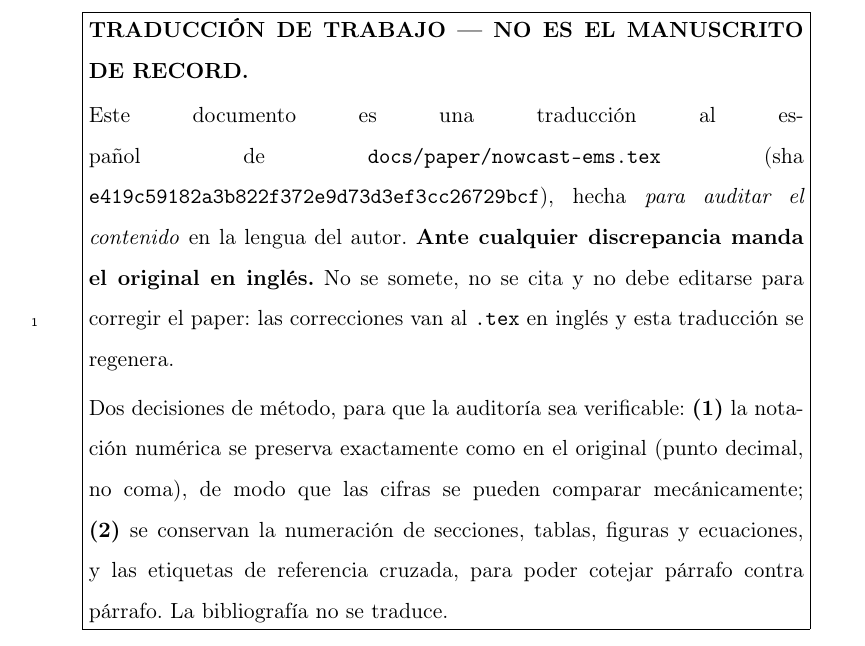
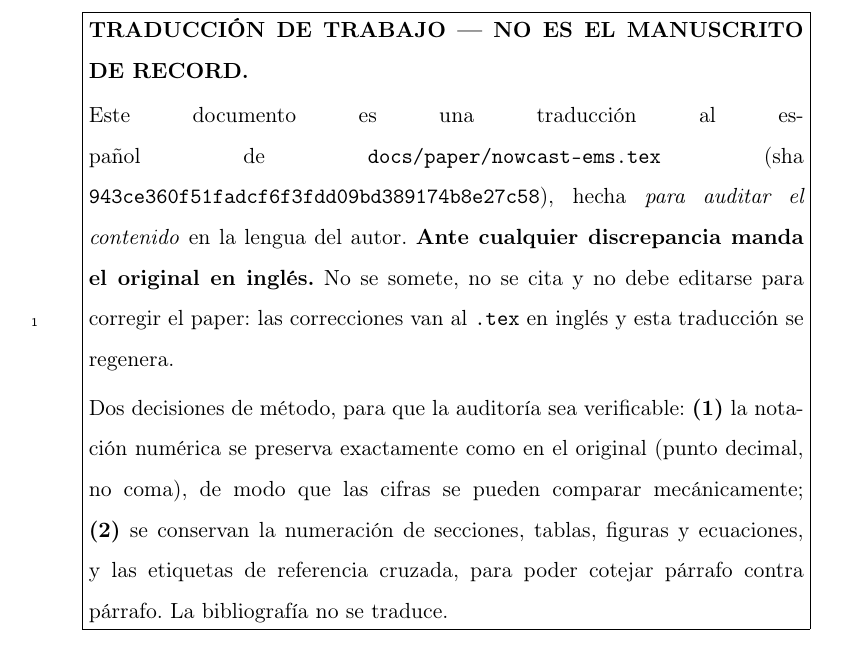
Before and after one commit to franciscoparrao/nowcast, a LaTeX paper (docs/paper/nowcast-ems-ES.tex): part of page 5 of 60, cut so that both start at the same text. Compiled offline with pdfLaTeX.

Commit message:
docs(paper-es): sourcehash al día con 943ce36 (arreglos menores de la review EMS)
Co-Authored-By: Claude Fable 5.1 <noreply@anthropic.com>

```diff
--- a/docs/paper/nowcast-ems-ES.tex
+++ b/docs/paper/nowcast-ems-ES.tex
@@ -31,7 +31,7 @@
 \usepackage{tikz}
 \usetikzlibrary{arrows.meta, positioning, fit, backgrounds}
 
-\newcommand{\sourcehash}{e419c59182a3b822f372e9d73d3ef3cc26729bcf}
+\newcommand{\sourcehash}{943ce360f51fadcf6f3fdd09bd389174b8e27c58}
 
 \journal{Environmental Modelling \& Software (traducción de trabajo)}
 
```
Also changed, not shown: docs/paper/nowcast-ems-ES.tex (2 more changed lines).
